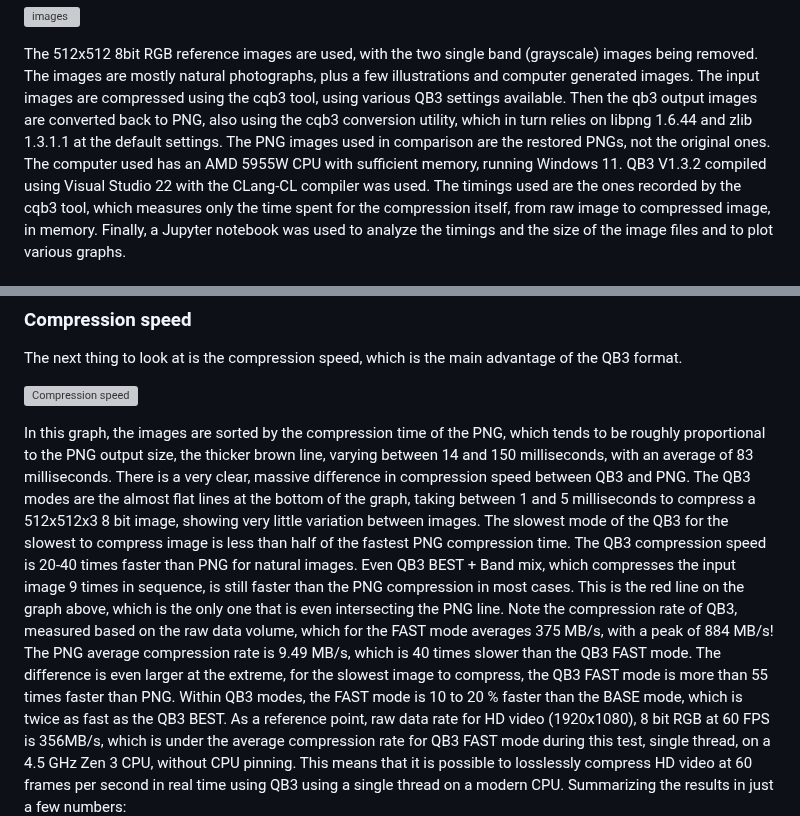
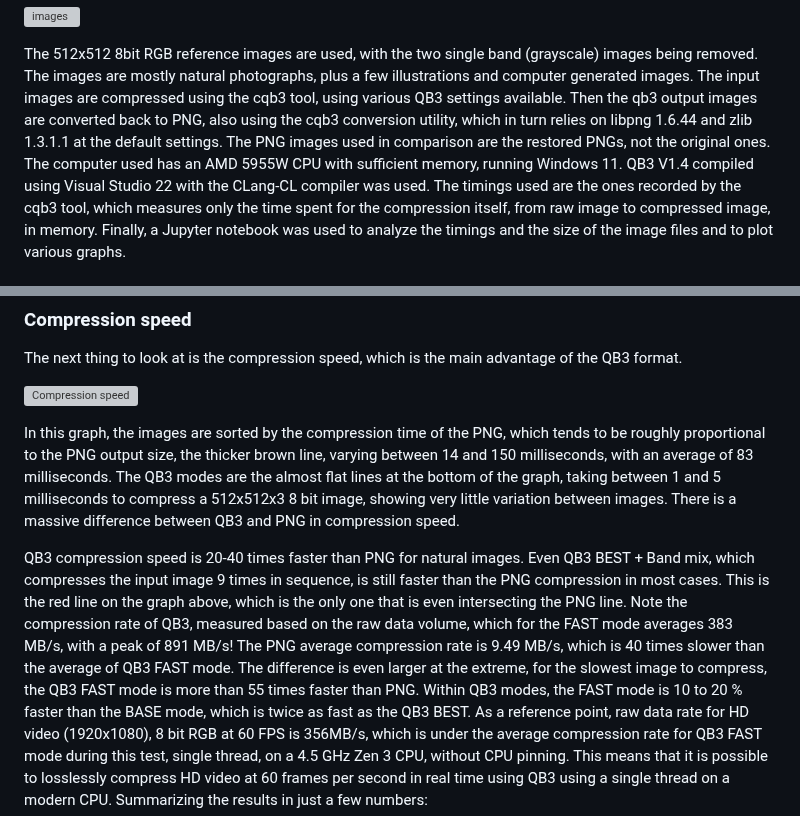
Before and after one commit to lucianpls/QB3, a Markdown page: performance/performance.md, 2 parts joined by grey strips. GitHub-like rendering; grey boxes are pictures that could not be loaded.

```diff
--- a/performance/performance.md
+++ b/performance/performance.md
@@ -36,7 +36,7 @@ generated images. The input images are compressed using the cqb3 tool, using var
 Then the qb3 output images are converted back to PNG, also using the cqb3 conversion utility, which in turn
 relies on libpng 1.6.44 and zlib 1.3.1.1 at the default settings. The PNG images used in comparison are the
 restored PNGs, not the original ones.
-The computer used has an AMD 5955W CPU with sufficient memory, running Windows 11. QB3 V1.3.2 compiled
+The computer used has an AMD 5955W CPU with sufficient memory, running Windows 11. QB3 V1.4 compiled
 using Visual Studio 22 with the CLang-CL compiler was used. The timings used are the ones recorded by the
 cqb3 tool, which measures only the time spent for the compression itself, from raw image to compressed
 image, in memory. Finally, a Jupyter notebook was used to analyze the timings and the size of the image
@@ -112,18 +112,17 @@ The next thing to look at is the compression speed, which is the main advantage
 
 In this graph, the images are sorted by the compression time of the PNG, which tends to be roughly
 proportional to the PNG output size, the thicker brown line, varying between 14 and 150 milliseconds,
-with an average of 83 milliseconds.
-There is a very clear, massive difference in compression speed between QB3 and PNG. The QB3 modes are the almost
-flat lines at the bottom of the graph, taking between 1 and 5 milliseconds to compress a 512x512x3 8 bit image,
-showing very little variation between images. The slowest mode of the QB3 for the slowest to compress image
-is less than half of the fastest PNG compression time.
-The QB3 compression speed is 20-40 times faster than PNG for natural images. Even QB3 BEST + Band mix, which
+with an average of 83 milliseconds. The QB3 modes are the almost flat lines at the bottom of the graph,
+taking between 1 and 5 milliseconds to compress a 512x512x3 8 bit image, showing very little
+variation between images. There is a massive difference between QB3 and PNG in compression speed.
+
+QB3 compression speed is 20-40 times faster than PNG for natural images. Even QB3 BEST + Band mix, which
 compresses the input image 9 times in sequence, is still faster than the PNG compression in most cases.
 This is the red line on the graph above, which is the only one that is even intersecting the PNG line.
-Note the compression rate of QB3, measured based on the raw data volume, which for the FAST mode averages 375 MB/s,
-with a peak of 884 MB/s! The PNG average compression rate is 9.49 MB/s, which is 40 times slower than
-the QB3 FAST mode. The difference is even larger at the extreme, for the slowest image to compress, the QB3 FAST
-mode is more than 55 times faster than PNG.
+Note the compression rate of QB3, measured based on the raw data volume, which for the FAST mode averages
+383 MB/s, with a peak of 891 MB/s! The PNG average compression rate is 9.49 MB/s, which is 40 times
+slower than the average of QB3 FAST mode. The difference is even larger at the extreme, for the slowest
+image to compress, the QB3 FAST mode is more than 55 times faster than PNG.
 Within QB3 modes, the FAST mode is 10 to 20 % faster than the BASE mode, which is twice as fast as the QB3 BEST.
 As a reference point, raw data rate for HD video (1920x1080), 8 bit RGB at 60 FPS is 356MB/s, which is under
 the average compression rate for QB3 FAST mode during this test, single thread, on a 4.5 GHz Zen 3 CPU, without
```
